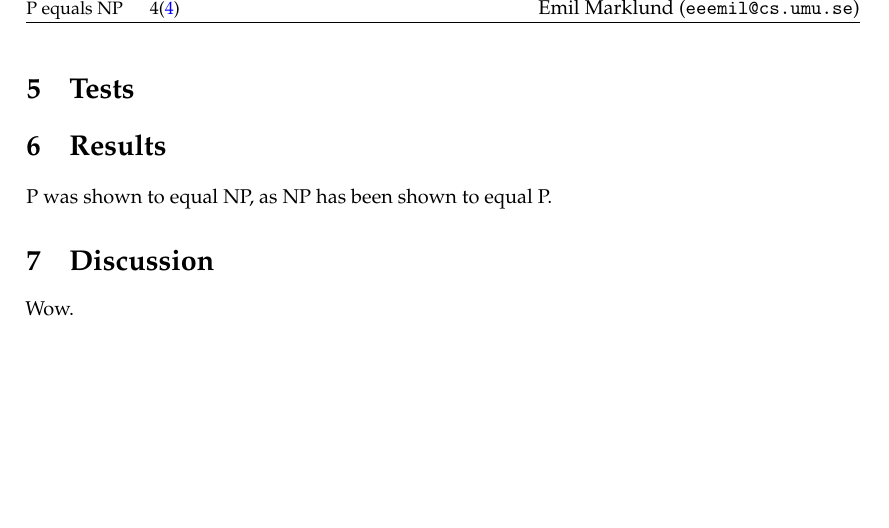
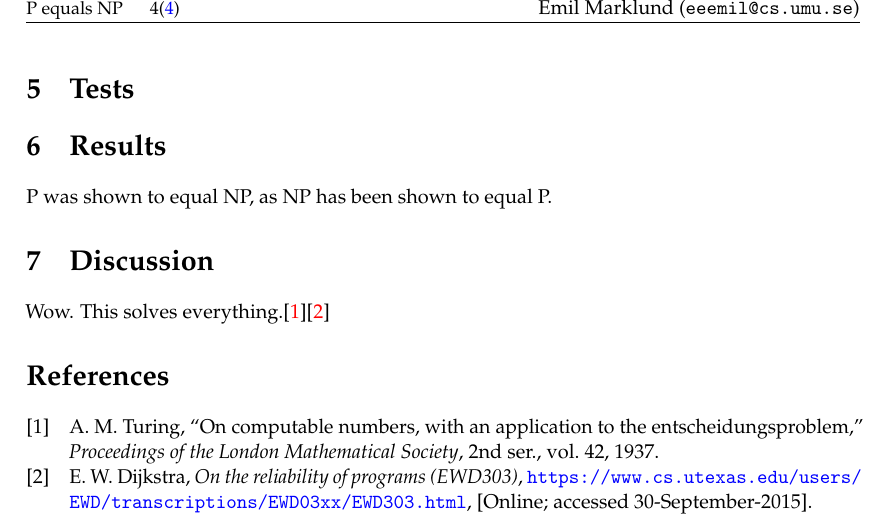
Before and after one commit to team-teamwork/latex-template, a LaTeX paper (report.tex, which reads conf/core.sty): part of page 4 of 4, cut so that both start at the same text, the shorter picture padded with empty space. Compiled offline with pdfLaTeX.

```diff
--- a/conf/core.sty
+++ b/conf/core.sty
@@ -118,7 +118,7 @@
 % http://mirrors.ctan.org/macros/latex/contrib/biblatex/doc/biblatex.pdf
 %___________________________________________________________
 \RequirePackage[style = ieee, urldate =comp, backend=bibtex]{biblatex}
-\addbibresource{references.bib}
+\addbibresource{sources.bib}
 
 \RequirePackage{conf/commands}
 \RequirePackage{conf/math}
--- a/report.tex
+++ b/report.tex
@@ -101,7 +101,7 @@
 
 \section{Discussion} %TODO update section
 
-Wow.
+Wow. This solves everything.\cite{Turing-machines}\cite{dijkstra-testing}
 
 \printbibliography
 
```
Also changed, not shown: sources.bib (renamed from references.bib).
